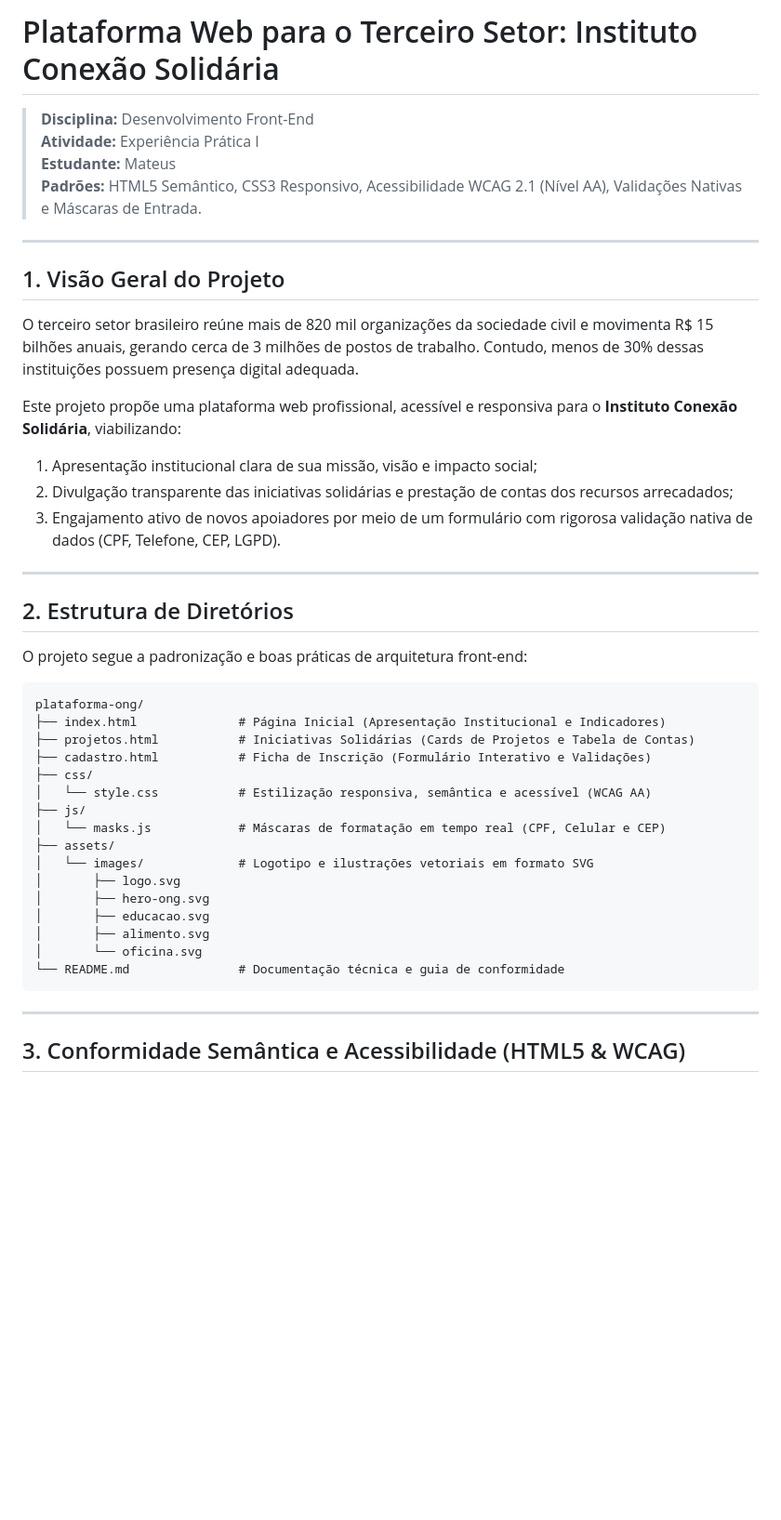
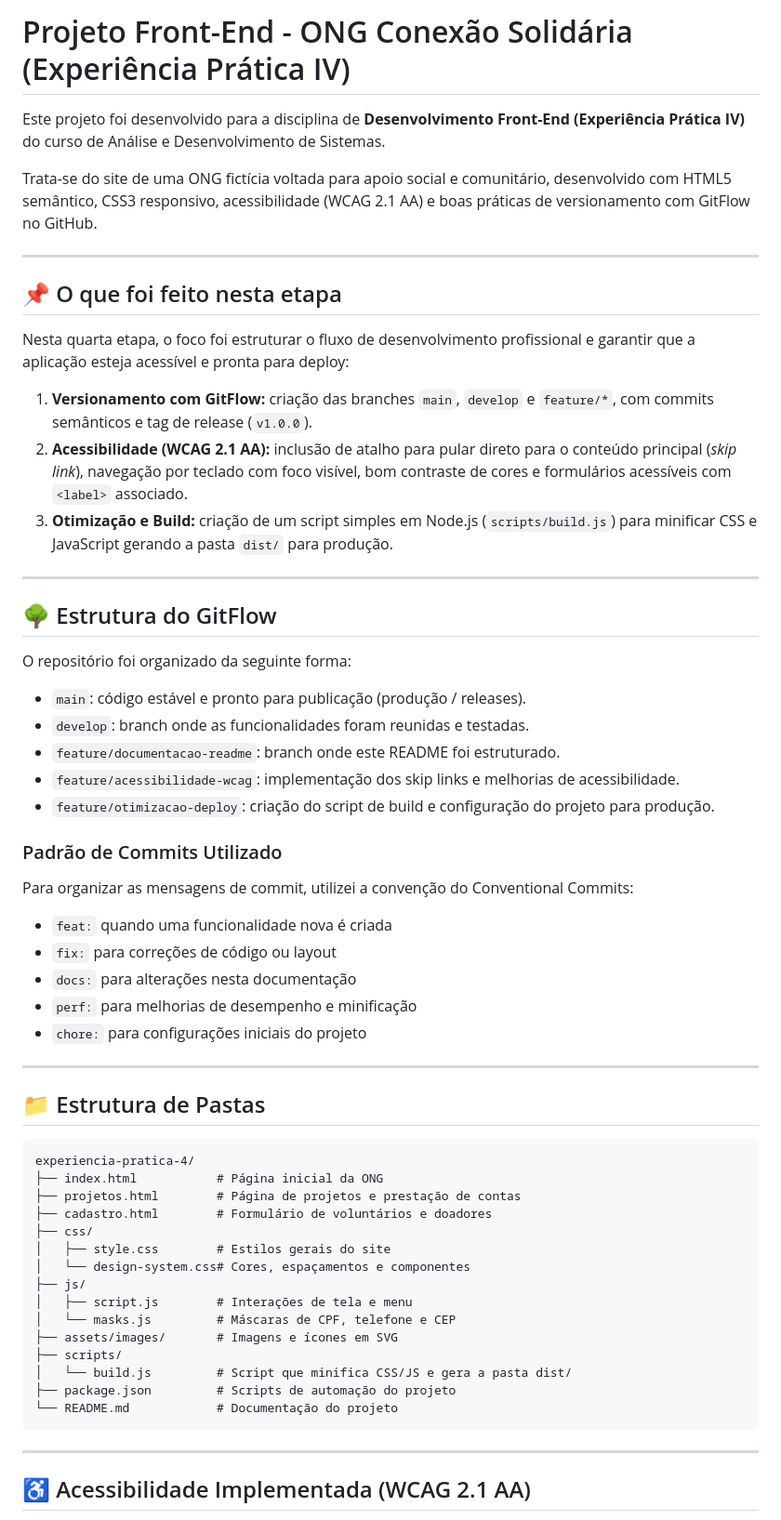
Before and after one commit to MateusTec1/experiencia-pratica-4, a Markdown page: README.md, the part around one of its changes. Shown at 93% size. Rendered like a GitHub page; blank space fills up the shorter version.

Commit message:
docs: cria readme com documentacao do projeto e gitflow

````diff
--- a/README.md
+++ b/README.md
@@ -1,47 +1,64 @@
-# Plataforma Web para o Terceiro Setor: Instituto Conexão Solidária
+# Projeto Front-End - ONG Conexão Solidária (Experiência Prática IV)
 
-> **Disciplina:** Desenvolvimento Front-End
-> **Atividade:** Experiência Prática I
-> **Estudante:** Mateus
-> **Padrões:** HTML5 Semântico, CSS3 Responsivo, Acessibilidade WCAG 2.1 (Nível AA), Validações Nativas e Máscaras de Entrada.
+Este projeto foi desenvolvido para a disciplina de **Desenvolvimento Front-End (Experiência Prática IV)** do curso de Análise e Desenvolvimento de Sistemas.
+
+Trata-se do site de uma ONG fictícia voltada para apoio social e comunitário, desenvolvido com HTML5 semântico, CSS3 responsivo, acessibilidade (WCAG 2.1 AA) e boas práticas de versionamento com GitFlow no GitHub.
 
 ---
 
-## 1. Visão Geral do Projeto
+## 📌 O que foi feito nesta etapa
 
-O terceiro setor brasileiro reúne mais de 820 mil organizações da sociedade civil e movimenta R$ 15 bilhões anuais, gerando cerca de 3 milhões de postos de trabalho. Contudo, menos de 30% dessas instituições possuem presença digital adequada.
+Nesta quarta etapa, o foco foi estruturar o fluxo de desenvolvimento profissional e garantir que a aplicação esteja acessível e pronta para deploy:
 
-Este projeto propõe uma plataforma web profissional, acessível e responsiva para o **Instituto Conexão Solidária**, viabilizando:
-1. Apresentação institucional clara de sua missão, visão e impacto social;
-2. Divulgação transparente das iniciativas solidárias e prestação de contas dos recursos arrecadados;
-3. Engajamento ativo de novos apoiadores por meio de um formulário com rigorosa validação nativa de dados (CPF, Telefone, CEP, LGPD).
+1. **Versionamento com GitFlow:** criação das branches `main`, `develop` e `feature/*`, com commits semânticos e tag de release (`v1.0.0`).
+2. **Acessibilidade (WCAG 2.1 AA):** inclusão de atalho para pular direto para o conteúdo principal (*skip link*), navegação por teclado com foco visível, bom contraste de cores e formulários acessíveis com `<label>` associado.
+3. **Otimização e Build:** criação de um script simples em Node.js (`scripts/build.js`) para minificar CSS e JavaScript gerando a pasta `dist/` para produção.
 
 ---
 
-## 2. Estrutura de Diretórios
+## 🌳 Estrutura do GitFlow
 
-O projeto segue a padronização e boas práticas de arquitetura front-end:
+O repositório foi organizado da seguinte forma:
+
+- `main`: código estável e pronto para publicação (produção / releases).
+- `develop`: branch onde as funcionalidades foram reunidas e testadas.
+- `feature/documentacao-readme`: branch onde este README foi estruturado.
+- `feature/acessibilidade-wcag`: implementação dos skip links e melhorias de acessibilidade.
+- `feature/otimizacao-deploy`: criação do script de build e configuração do projeto para produção.
+
+### Padrão de Commits Utilizado
+
+Para organizar as mensagens de commit, utilizei a convenção do Conventional Commits:
+
+- `feat:` quando uma funcionalidade nova é criada
+- `fix:` para correções de código ou layout
+- `docs:` para alterações nesta documentação
+- `perf:` para melhorias de desempenho e minificação
+- `chore:` para configurações iniciais do projeto
+
+---
+
+## 📁 Estrutura de Pastas
 
 ```text
-plataforma-ong/
-├── index.html              # Página Inicial (Apresentação Institucional e Indicadores)
-├── projetos.html           # Iniciativas Solidárias (Cards de Projetos e Tabela de Contas)
-├── cadastro.html           # Ficha de Inscrição (Formulário Interativo e Validações)
+experiencia-pratica-4/
+├── index.html           # Página inicial da ONG
+├── projetos.html        # Página de projetos e prestação de contas
+├── cadastro.html        # Formulário de voluntários e doadores
 ├── css/
-│   └── style.css           # Estilização responsiva, semântica e acessível (WCAG AA)
+│   ├── style.css        # Estilos gerais do site
+│   └── design-system.css# Cores, espaçamentos e componentes
 ├── js/
-│   └── masks.js            # Máscaras de formatação em tempo real (CPF, Celular e CEP)
-├── assets/
-│   └── images/             # Logotipo e ilustrações vetoriais em formato SVG
-│       ├── logo.svg
-│       ├── hero-ong.svg
-│       ├── educacao.svg
-│       ├── alimento.svg
-│       └── oficina.svg
-└── README.md               # Documentação técnica e guia de conformidade
+│   ├── script.js        # Interações de tela e menu
+│   └── masks.js         # Máscaras de CPF, telefone e CEP
+├── assets/images/       # Imagens e ícones em SVG
+├── scripts/
+│   └── build.js         # Script que minifica CSS/JS e gera a pasta dist/
+├── package.json         # Scripts de automação do projeto
+└── README.md            # Documentação do projeto
 ```
 
 ---
 
-## 3. Conformidade Semântica e Acessibilidade (HTML5 & WCAG)
+## ♿ Acessibilidade Implementada (WCAG 2.1 AA)
 
````
Also changed, not shown: other parts of README.md (+24 -24 lines).
